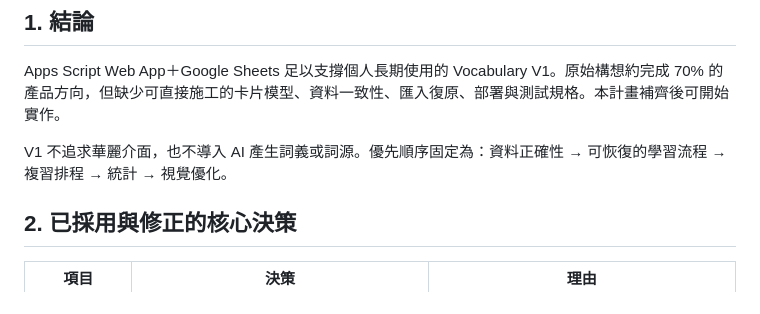
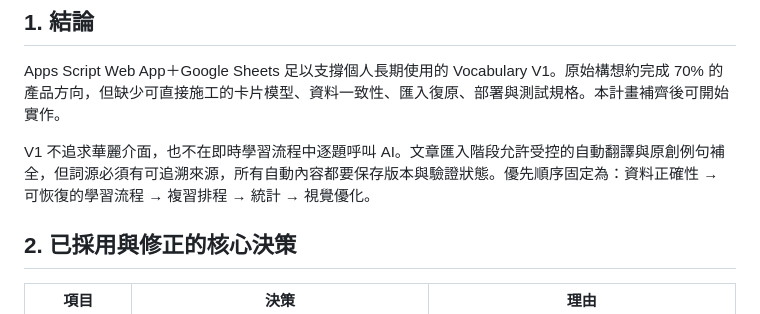
Before and after one commit to LDream-L/Evan-english-lab, a Markdown page: docs/master-plan.md, the part around the change. Drawn GitHub-style.

Commit message:
docs: clarify controlled AI enrichment policy

```diff
--- a/docs/master-plan.md
+++ b/docs/master-plan.md
@@ -10,7 +10,7 @@
 
 Apps Script Web App＋Google Sheets 足以支撐個人長期使用的 Vocabulary V1。原始構想約完成 70% 的產品方向，但缺少可直接施工的卡片模型、資料一致性、匯入復原、部署與測試規格。本計畫補齊後可開始實作。
 
-V1 不追求華麗介面，也不導入 AI 產生詞義或詞源。優先順序固定為：資料正確性 → 可恢復的學習流程 → 複習排程 → 統計 → 視覺優化。
+V1 不追求華麗介面，也不在即時學習流程中逐題呼叫 AI。文章匯入階段允許受控的自動翻譯與原創例句補全，但詞源必須有可追溯來源，所有自動內容都要保存版本與驗證狀態。優先順序固定為：資料正確性 → 可恢復的學習流程 → 複習排程 → 統計 → 視覺優化。
 
 ## 2. 已採用與修正的核心決策
 
```
